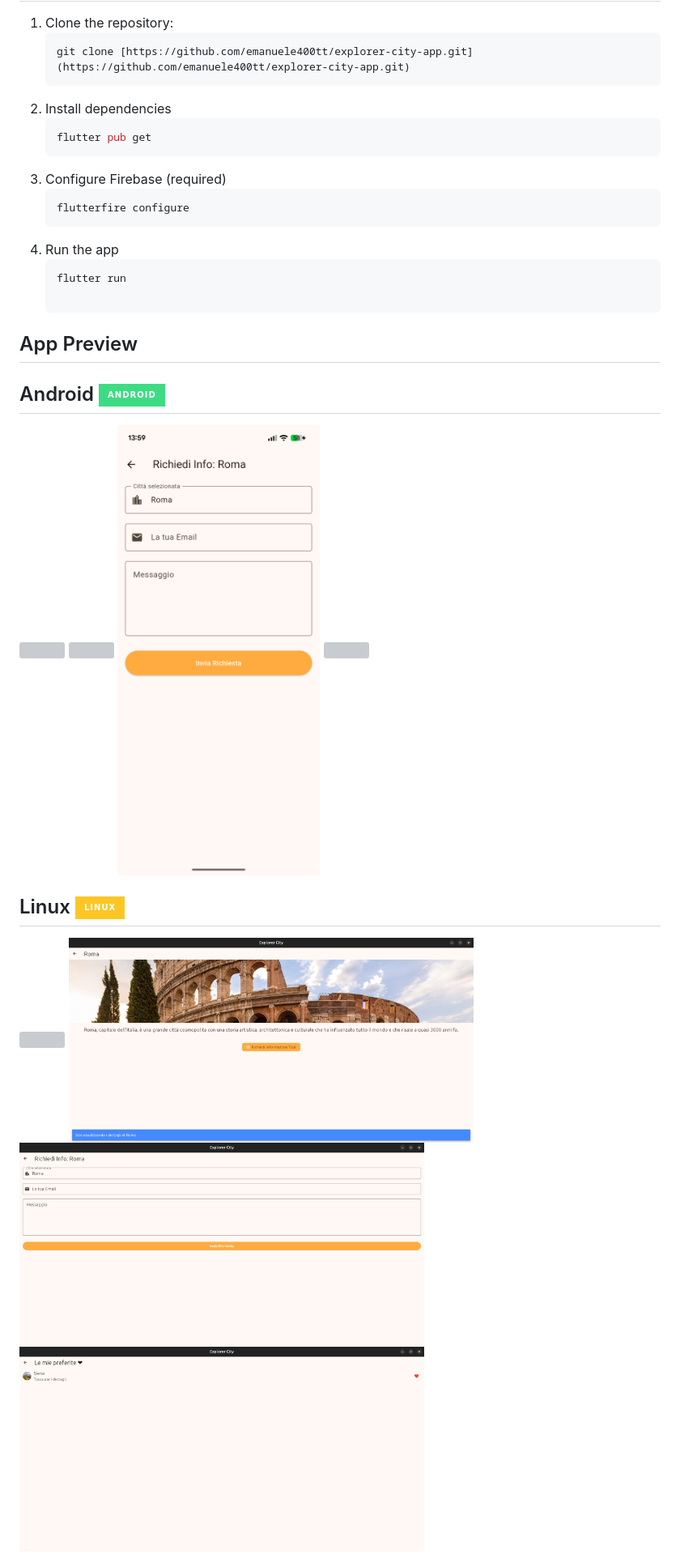
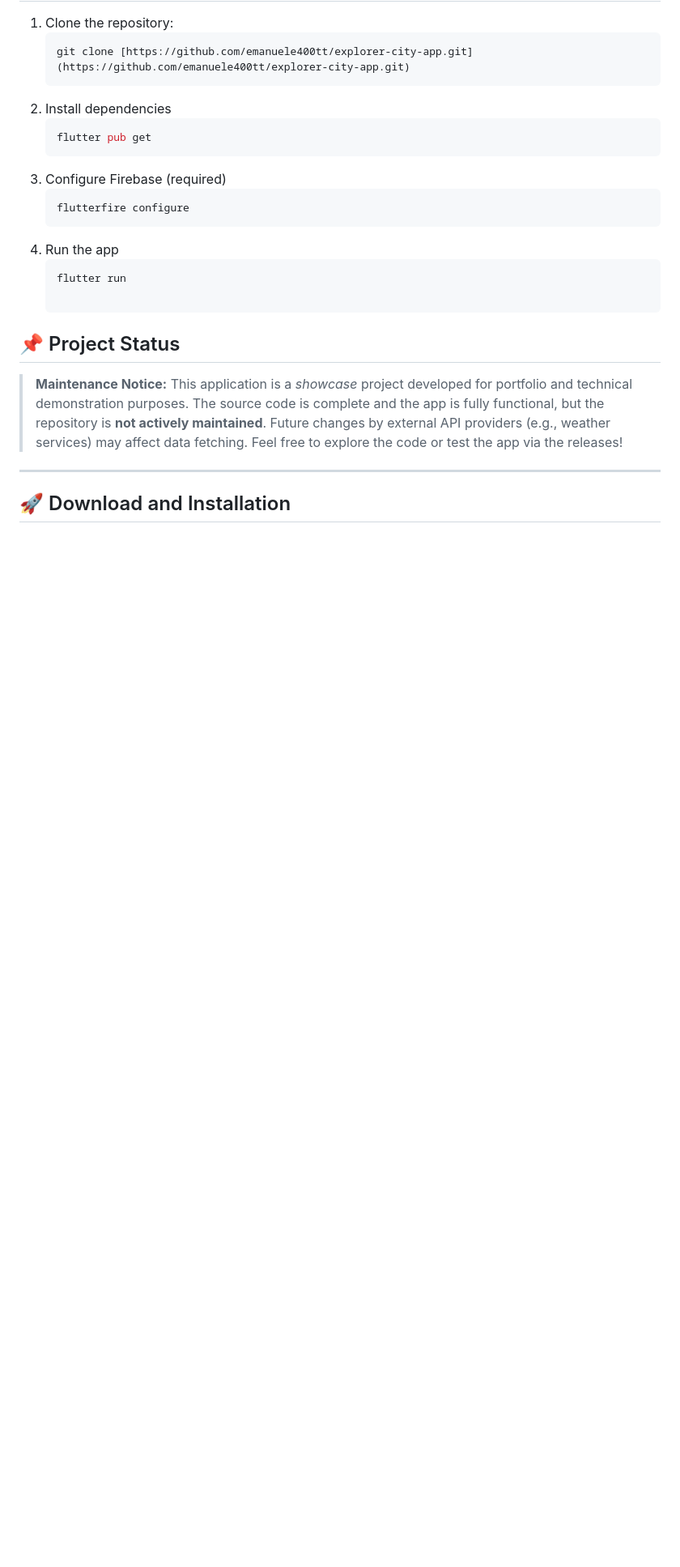
Before and after one commit to emanuele400tt/explorer-city-app, a Markdown page: README.md, the part around one of its changes. Shown at 81% size. GitHub-like rendering; badges without logos; blank space fills up the shorter version; grey boxes are pictures that could not be loaded.

````diff
--- a/README.md
+++ b/README.md
@@ -28,12 +47,11 @@ A dynamic and responsive Flutter application built to showcase beautiful Italian
     ```bash
     flutter run
 
-## App Preview
-## Android ![Android](https://img.shields.io/badge/Android-3DDC84?style=for-the-badge&logo=android&logoColor=white)
-<img src="screenshots/Screenshot_20260623-135935.png" width="250"/> <img src="screenshots/Screenshot_20260623-135942.png" width="250"/> <img src="screenshots/Screenshot_20260623-135947.png" width="250"/> <img src="screenshots/Screenshot_20260623-135957.png" width="250"/>
+## 📌 Project Status
 
+> **Maintenance Notice:** This application is a *showcase* project developed for portfolio and technical demonstration purposes. The source code is complete and the app is fully functional, but the repository is **not actively maintained**. Future changes by external API providers (e.g., weather services) may affect data fetching. Feel free to explore the code or test the app via the releases!
 
-## Linux ![Linux](https://img.shields.io/badge/Linux-FCC624?style=for-the-badge&logo=linux&logoColor=black)
-<img src="screenshots/Screenshot from 2026-06-23 14-34-52.png" width="500"/> <img src="screenshots/Screenshot from 2026-06-23 14-34-59.png" width="500"/> <img src="screenshots/Screenshot from 2026-06-23 14-35-05.png" width="500"/> <img src="screenshots/Screenshot from 2026-06-23 14-36-49.png" width="500"/>
+---
 
+## 🚀 Download and Installation
 
````
Also changed, not shown: other parts of README.md (+45 -8 lines).
